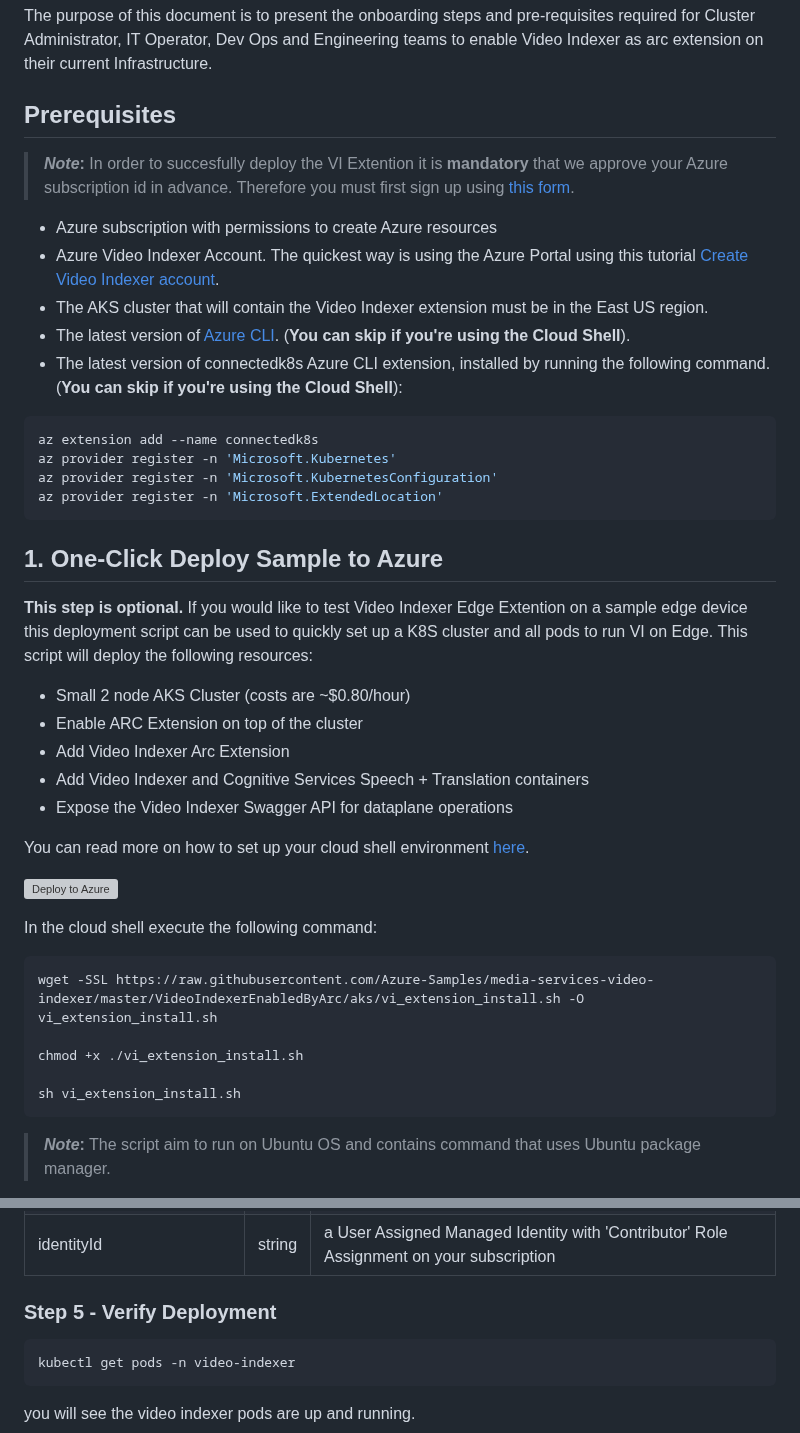
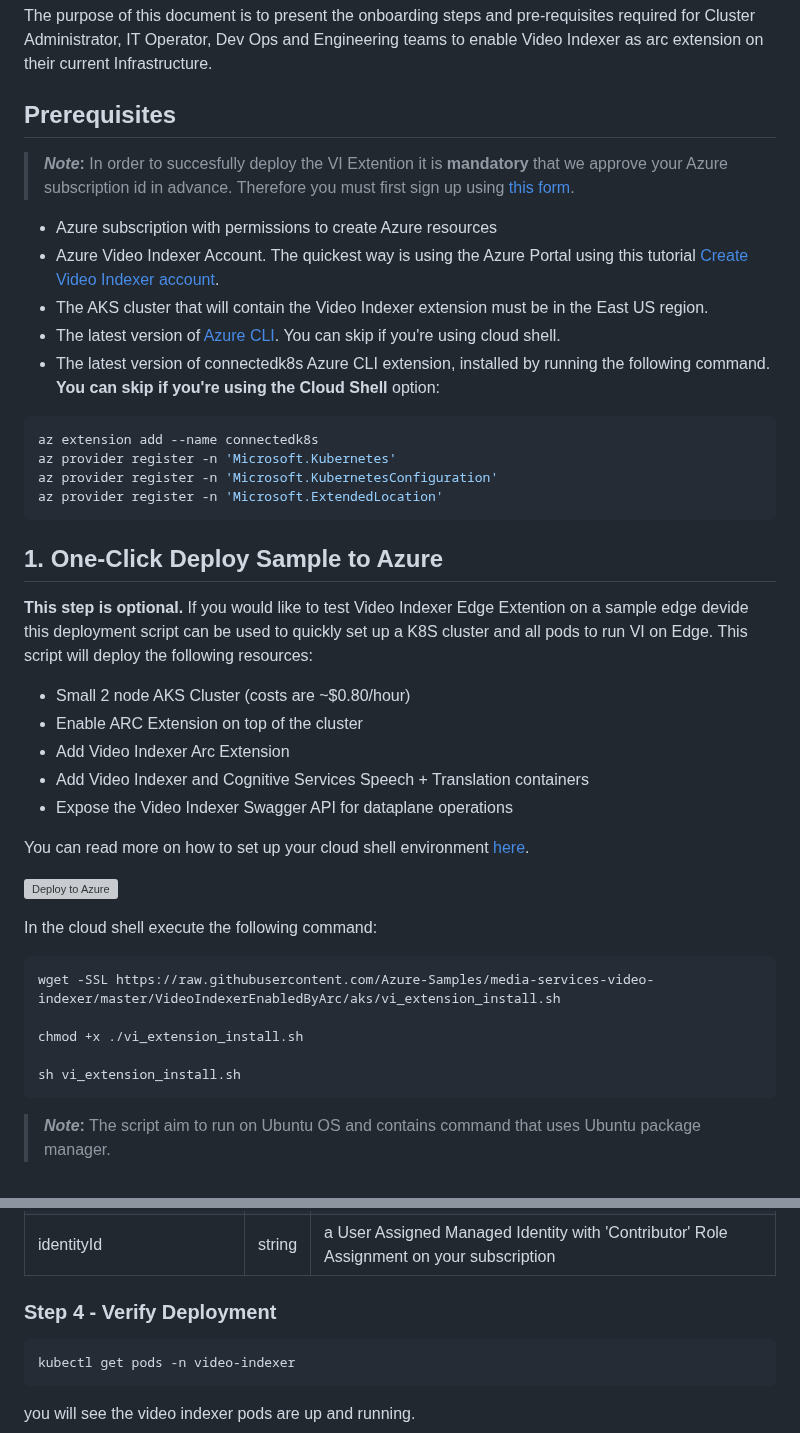
Before and after one commit to Azure-Samples/azure-video-indexer-samples, a Markdown page: VideoIndexerEnabledByArc/aks/readme.md, 2 parts joined by grey strips. GitHub-like rendering; grey boxes are pictures that could not be loaded.

````diff
--- a/VideoIndexerEnabledByArc/aks/readme.md
+++ b/VideoIndexerEnabledByArc/aks/readme.md
@@ -8,15 +8,13 @@ The purpose of this document is to present the onboarding steps and pre-requisit
 
 ## Prerequisites
 
-
 > **_Note_:** In order to succesfully deploy the VI Extention it is **mandatory** that we approve your Azure subscription id in advance. Therefore you must first sign up using [this form](https://aka.ms/vi-register).
-
 
 - Azure subscription with permissions to create Azure resources
 - Azure Video Indexer Account. The quickest way is using the Azure Portal using this tutorial [Create Video Indexer account](https://learn.microsoft.com/azure/azure-video-indexer/create-account-portal#use-the-azure-portal-to-create-an-azure-video-indexer-account).
 - The AKS cluster that will contain the Video Indexer extension must be in the East US region.
-- The latest version of [Azure CLI](https://learn.microsoft.com/cli/azure/install-azure-cli). (**You can skip if you're using the Cloud Shell**).
-- The latest version of connectedk8s Azure CLI extension, installed by running the following command. (**You can skip if you're using the Cloud Shell**):
+- The latest version of [Azure CLI](https://learn.microsoft.com/cli/azure/install-azure-cli). You can skip if you're using cloud shell.
+- The latest version of connectedk8s Azure CLI extension, installed by running the following command. **You can skip if you're using the Cloud Shell** option:
 
 ```bash
 az extension add --name connectedk8s
@@ -25,9 +23,8 @@ az provider register -n 'Microsoft.KubernetesConfiguration'
 az provider register -n 'Microsoft.ExtendedLocation'
 ```
 
-
 ## 1. One-Click Deploy Sample to Azure
-**This step is optional.** If you would like to test Video Indexer Edge Extention on a sample edge device this deployment script can be used to quickly set up a K8S cluster and all pods to run VI on Edge. This script will deploy the following resources:
+**This step is optional.** If you would like to test Video Indexer Edge Extention on a sample edge devide this deployment script can be used to quickly set up a K8S cluster and all pods to run VI on Edge. This script will deploy the following resources:
 - Small 2 node AKS Cluster (costs are ~$0.80/hour)
 - Enable ARC Extension on top of the cluster
 - Add Video Indexer Arc Extension
@@ -41,12 +38,13 @@ You can read more on how to set up your cloud shell environment [here](https://l
 In the cloud shell execute the following command:
 
 ```bash
-wget -SSL https://raw.githubusercontent.com/Azure-Samples/media-services-video-indexer/master/VideoIndexerEnabledByArc/aks/vi_extension_install.sh -O vi_extension_install.sh
+wget -SSL https://raw.githubusercontent.com/Azure-Samples/media-services-video-indexer/master/VideoIndexerEnabledByArc/aks/vi_extension_install.sh
 
 chmod +x ./vi_extension_install.sh
 
 sh vi_extension_install.sh
 ```
+
 > **_Note_:** The script aim to run on Ubuntu OS and contains command that uses Ubuntu package manager.
 
 During the deployment the script will ask the following questions where you will need to provide your environment specific values. Below table explains each question and the desired value. Some will expect or have default values.
@@ -253,7 +257,7 @@ az deployment group create --resource-group myResourceGroup --template-file .\vi
 | arcConnectedClusterName | string | The Azure Arc Kubernetes Cluster Created at Step 1
 | identityId  | string | a User Assigned Managed Identity with 'Contributor' Role Assignment on your subscription
 
-### Step 5 - Verify Deployment
+### Step 4 - Verify Deployment
 
 ```bash
 kubectl get pods -n video-indexer
````
Also changed, not shown: other parts of VideoIndexerEnabledByArc/aks/readme.md (+60 -54 lines).
